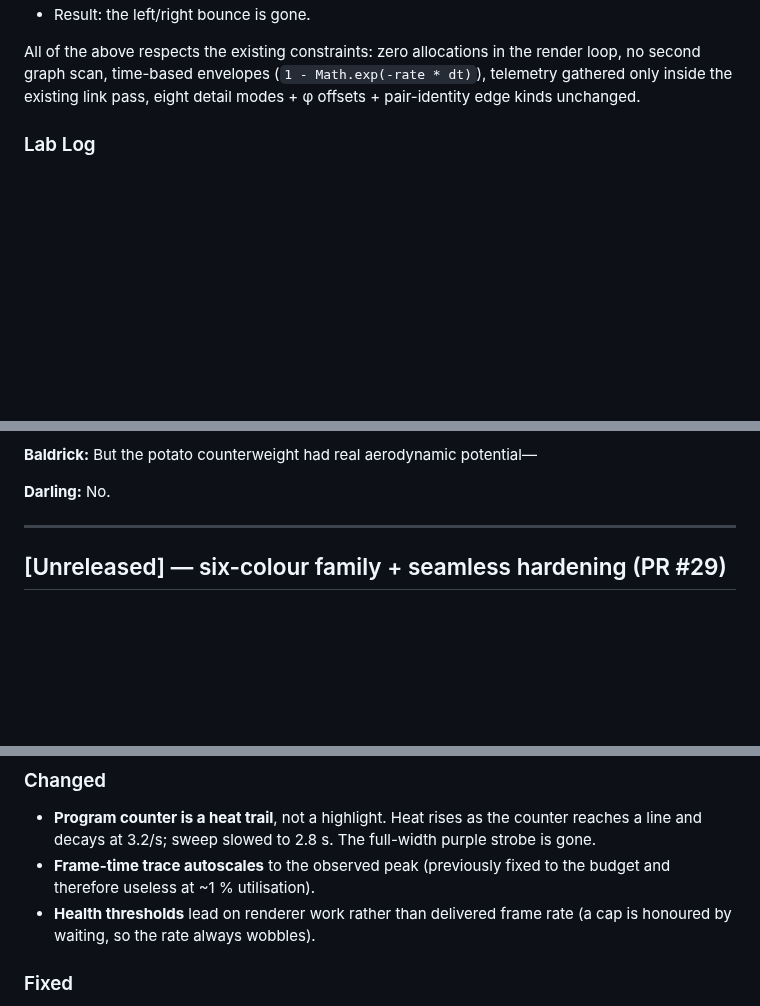
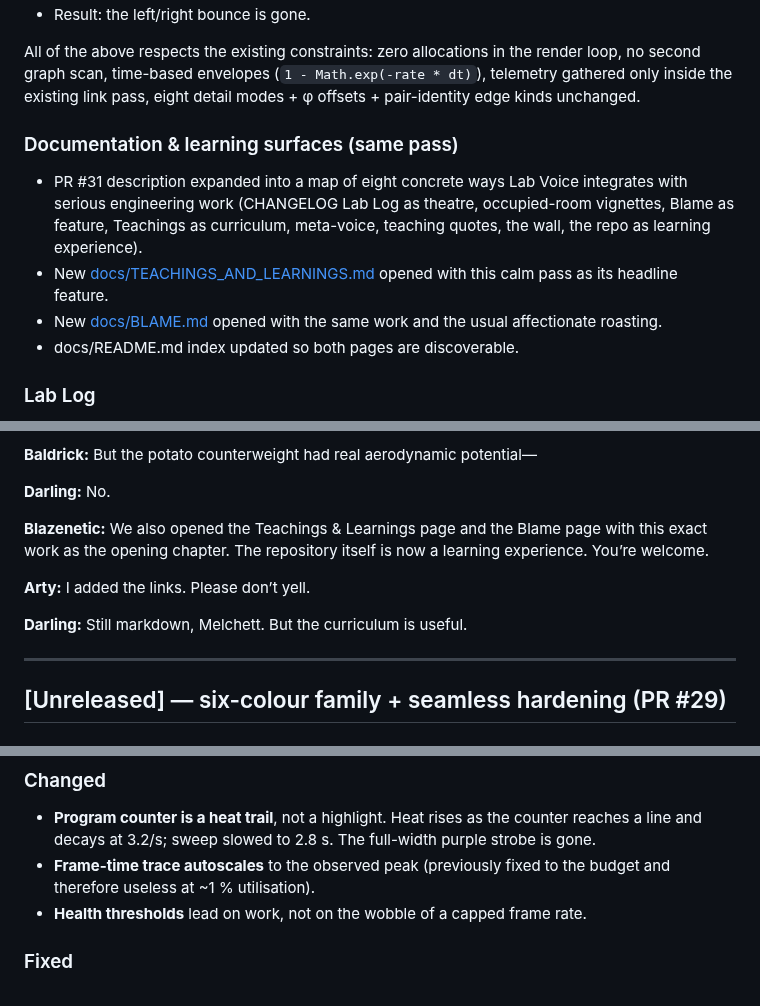
Before and after one commit to Blazenetic/complex-noise, a Markdown page: CHANGELOG.md, 3 parts joined by grey strips. Rendered like a GitHub page; blank space fills up the shorter version.

Commit message:
docs: cross-link Teachings & Blame into CHANGELOG calm-pass Lab Log and HISTORY
Small narrative polish so the new living curriculum and accountability pages are discoverable from the primary surfaces. Technical content unchanged. Wall still holds.

```diff
--- a/CHANGELOG.md
+++ b/CHANGELOG.md
@@ -32,6 +32,13 @@ The format is inspired by [Keep a Changelog](https://keepachangelog.com/), with
 - Result: the left/right bounce is gone.
 
 All of the above respects the existing constraints: zero allocations in the render loop, no second graph scan, time-based envelopes (`1 - Math.exp(-rate * dt)`), telemetry gathered only inside the existing link pass, eight detail modes + φ offsets + pair-identity edge kinds unchanged.
+
+### Documentation & learning surfaces (same pass)
+
+- PR #31 description expanded into a map of eight concrete ways Lab Voice integrates with serious engineering work (CHANGELOG Lab Log as theatre, occupied-room vignettes, Blame as feature, Teachings as curriculum, meta-voice, teaching quotes, the wall, the repo as learning experience).
+- New [docs/TEACHINGS_AND_LEARNINGS.md](docs/TEACHINGS_AND_LEARNINGS.md) opened with this calm pass as its headline feature.
+- New [docs/BLAME.md](docs/BLAME.md) opened with the same work and the usual affectionate roasting.
+- docs/README.md index updated so both pages are discoverable.
 
 ### Lab Log
 
@@ -70,6 +77,12 @@ All of the above respects the existing constraints: zero allocations in the rend
 **Baldrick:** But the potato counterweight had real aerodynamic potential—
 
 **Darling:** No.
+
+**Blazenetic:** We also opened the Teachings & Learnings page and the Blame page with this exact work as the opening chapter. The repository itself is now a learning experience. You’re welcome.
+
+**Arty:** I added the links. Please don’t yell.
+
+**Darling:** Still markdown, Melchett. But the curriculum is useful.
 
 ---
 
@@ -173,7 +186,7 @@ All three live in the existing 12 s looping-buffer approach, drive the Still Fie
 ### Changed
 - **Program counter is a heat trail**, not a highlight. Heat rises as the counter reaches a line and decays at 3.2/s; sweep slowed to 2.8 s. The full-width purple strobe is gone.
 - **Frame-time trace autoscales** to the observed peak (previously fixed to the budget and therefore useless at ~1 % utilisation).
-- **Health thresholds** lead on renderer work rather than delivered frame rate (a cap is honoured by waiting, so the rate always wobbles).
+- **Health thresholds** lead on work, not on the wobble of a capped frame rate.
 
 ### Fixed
 - **Edge dimensions could hold every slot and draw nothing.** Undrawable slots (midpoint under the source listing, especially after minimise) now free themselves. Measured before: 1 shown / 5 held. After: 3–5 shown / 5 held.
```
